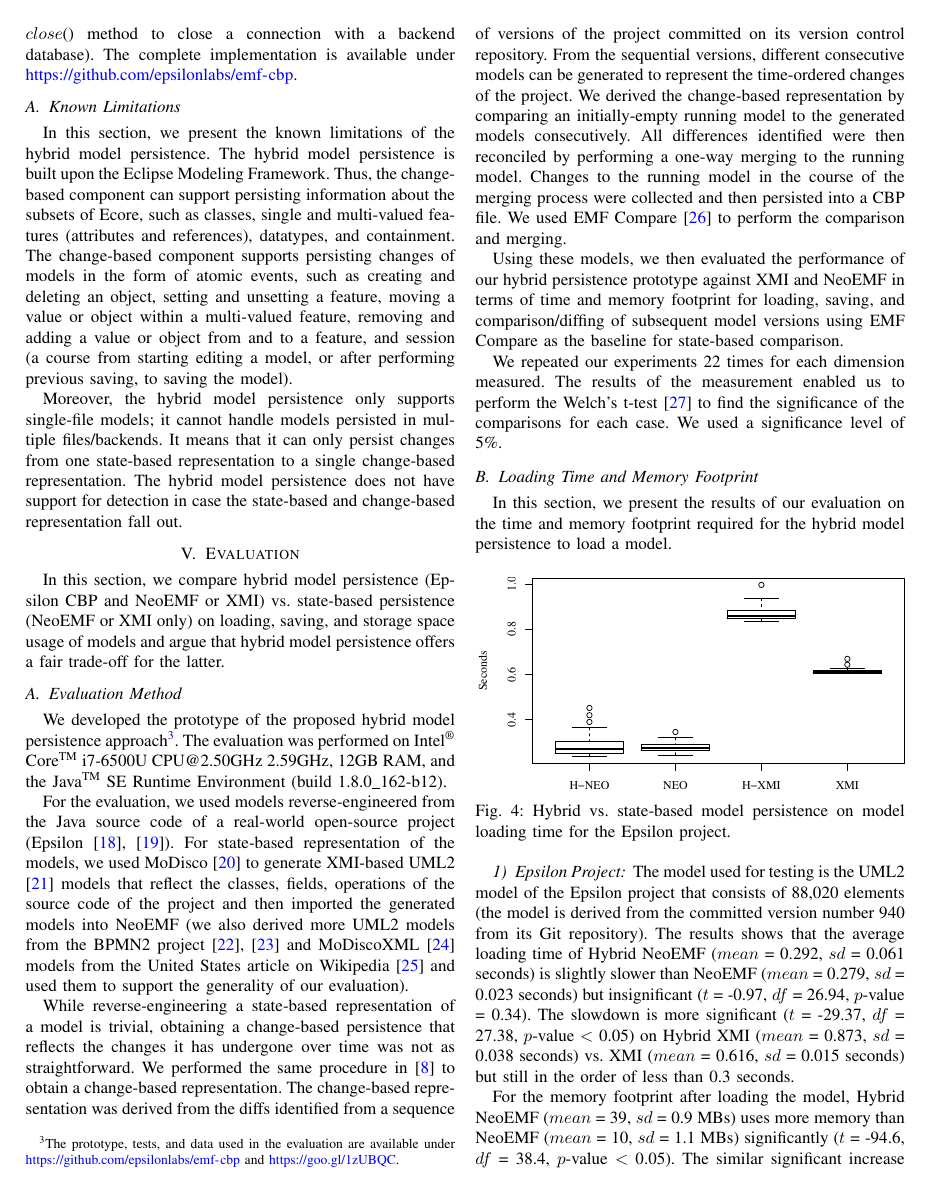
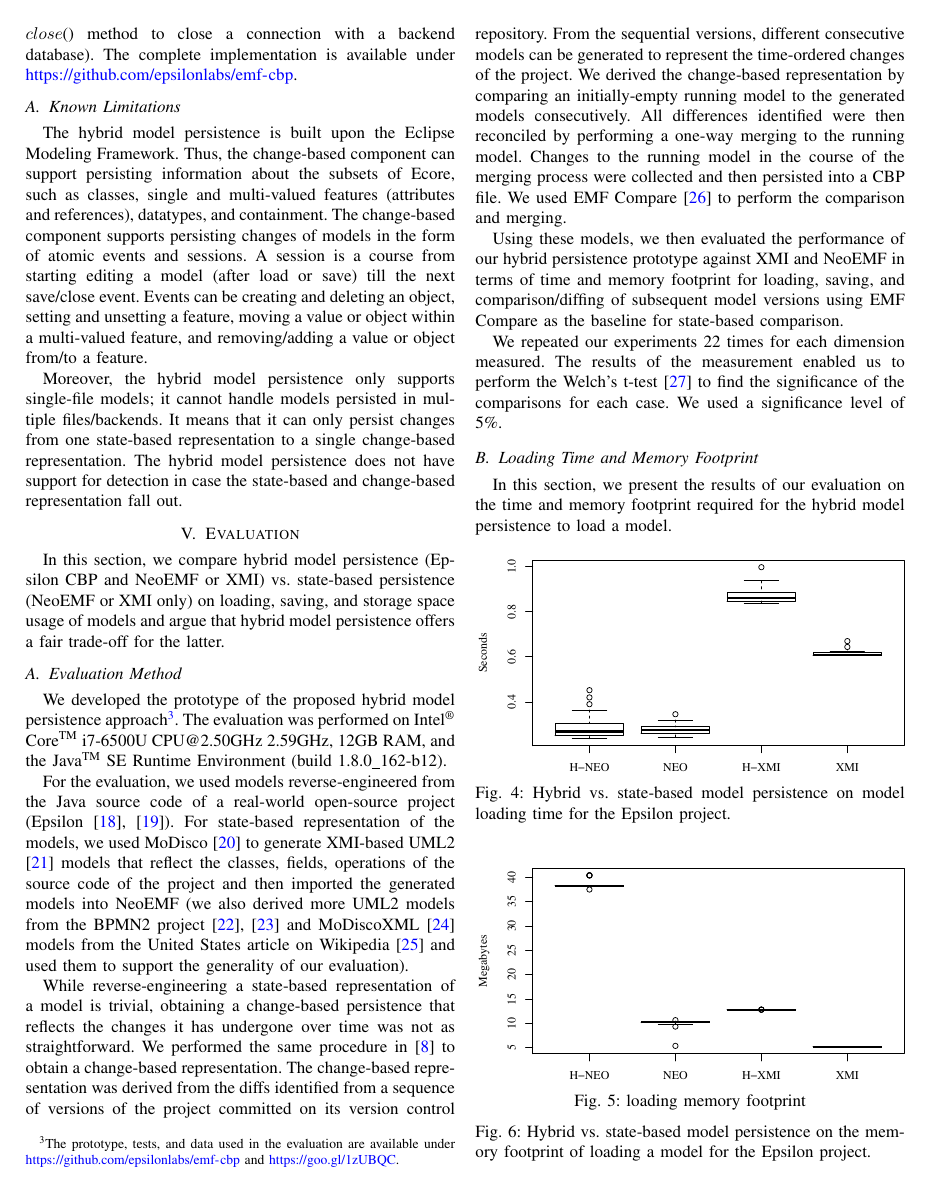
Before and after one commit to alfa-ryano/ASE-2018, a LaTeX paper (ASE-2018.tex): page 4 of 10. Compiled offline with pdfLaTeX; a missing font is replaced by an installed copy or a similar font; a LaTeX package or settings file that is missing is left out.

Commit message:
Small fix in limitations

```diff
--- a/ASE-2018.tex
+++ b/ASE-2018.tex
@@ -380,7 +380,9 @@ The resource implementation class for NeoEMF is the $HybridNeoEMFResourceImpl$ c
 
 \subsection{Known Limitations}
 %\dk{TODO: Discuss subset of Ecore covered, only support for single-file models, no support for detection should the state-based and change-based representations fall out of sync etc.}
-In this section, we present the known limitations of the hybrid model persistence. The hybrid model persistence is built upon the Eclipse Modeling Framework. Thus, the change-based component can support persisting information about the subsets of Ecore, such as classes, single and multi-valued features (attributes and references), datatypes, and containment. The change-based component supports persisting changes of models in the form of atomic events, such as creating and deleting an object, setting and unsetting a feature, moving a value or object within a multi-valued feature, removing and adding a value or object from and to a feature, and session (a course from starting editing a model, or after performing previous saving, to saving the model).
+%In this section, we present the known limitations of the hybrid model persistence.
+The hybrid model persistence is built upon the Eclipse Modeling Framework. Thus, the change-based component can support persisting information about the subsets of Ecore, such as classes, single and multi-valued features (attributes and references), datatypes, and containment. The change-based component supports persisting changes of models in the form of atomic events and sessions. A session is a course from starting editing a model (after load or save) till the next save/close event.
+Events can be creating and deleting an object, setting and unsetting a feature, moving a value or object within a multi-valued feature, and removing/adding a value or object from/to a feature.
 
 Moreover, the hybrid model persistence only supports single-file models; it cannot handle models persisted in multiple files/backends. It means that it can only persist changes from one state-based representation to a single change-based representation. The hybrid model persistence does not have support for detection in case the state-based and change-based representation fall out.
 
```
